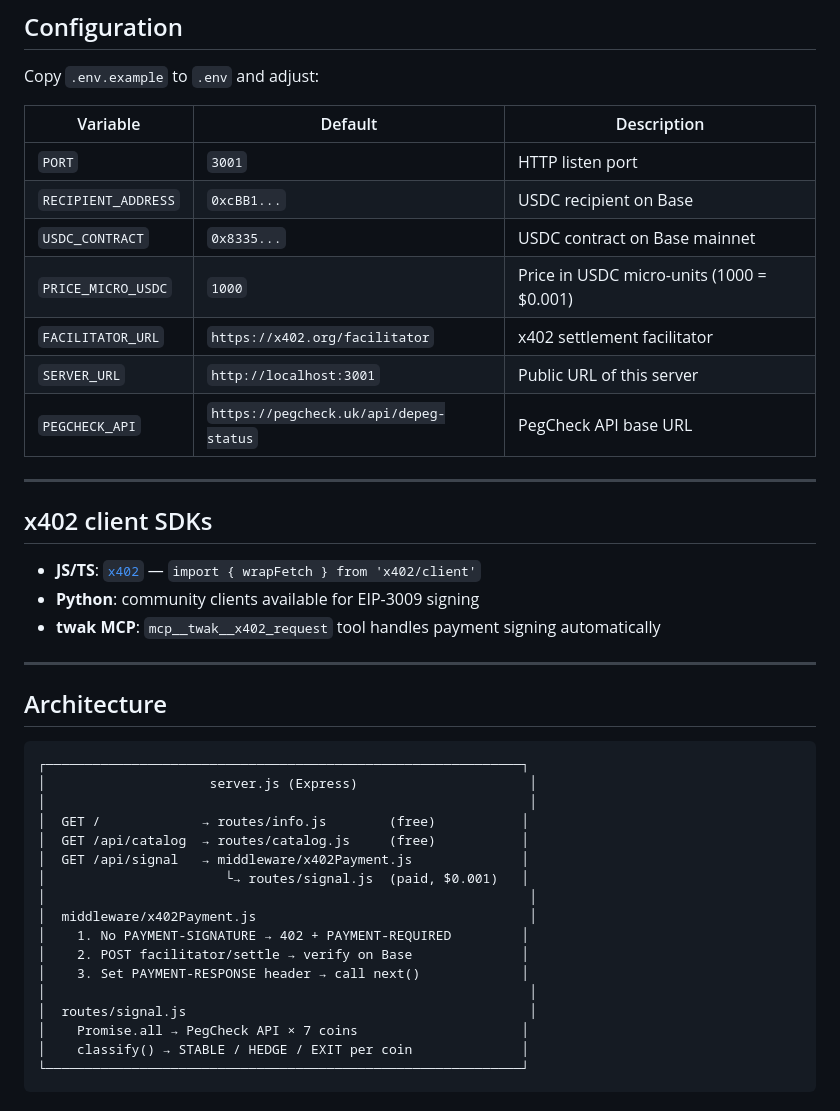
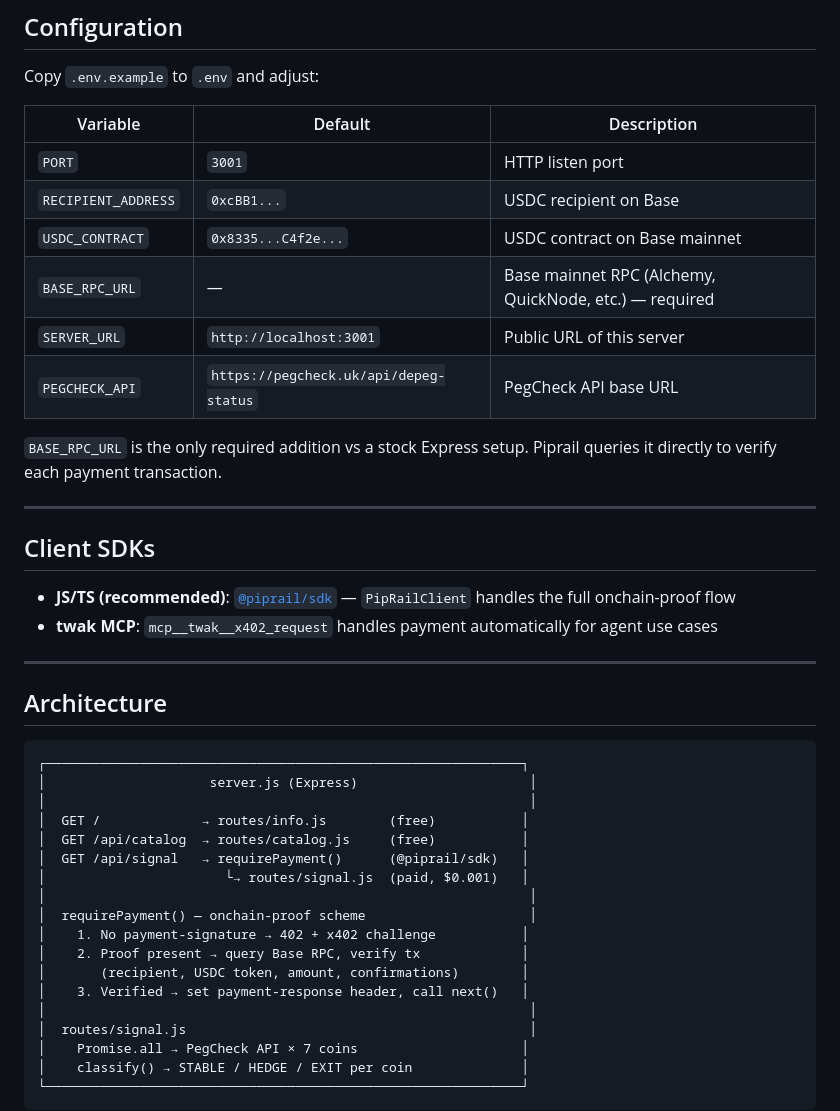
Before and after one commit to matsblocknode1957-oss/-depegguard-x402, a Markdown page: README.md, the part around one of its changes. Drawn GitHub-style.

```diff
--- a/README.md
+++ b/README.md
@@ -263,19 +221,19 @@ Copy `.env.example` to `.env` and adjust:
 |----------|---------|-------------|
 | `PORT` | `3001` | HTTP listen port |
 | `RECIPIENT_ADDRESS` | `0xcBB1...` | USDC recipient on Base |
-| `USDC_CONTRACT` | `0x8335...` | USDC contract on Base mainnet |
-| `PRICE_MICRO_USDC` | `1000` | Price in USDC micro-units (1000 = $0.001) |
-| `FACILITATOR_URL` | `https://x402.org/facilitator` | x402 settlement facilitator |
+| `USDC_CONTRACT` | `0x8335...C4f2e...` | USDC contract on Base mainnet |
+| `BASE_RPC_URL` | — | Base mainnet RPC (Alchemy, QuickNode, etc.) — required |
 | `SERVER_URL` | `http://localhost:3001` | Public URL of this server |
 | `PEGCHECK_API` | `https://pegcheck.uk/api/depeg-status` | PegCheck API base URL |
 
+`BASE_RPC_URL` is the only required addition vs a stock Express setup. Piprail queries it directly to verify each payment transaction.
+
 ---
 
-## x402 client SDKs
+## Client SDKs
 
-- **JS/TS**: [`x402`](https://www.npmjs.com/package/x402) — `import { wrapFetch } from 'x402/client'`
-- **Python**: community clients available for EIP-3009 signing
-- **twak MCP**: `mcp__twak__x402_request` tool handles payment signing automatically
+- **JS/TS (recommended)**: [`@piprail/sdk`](https://www.npmjs.com/package/@piprail/sdk) — `PipRailClient` handles the full onchain-proof flow
+- **twak MCP**: `mcp__twak__x402_request` handles payment automatically for agent use cases
 
 ---
 
@@ -287,13 +245,14 @@ Copy `.env.example` to `.env` and adjust:
 │                                                              │
 │  GET /             → routes/info.js        (free)           │
 │  GET /api/catalog  → routes/catalog.js     (free)           │
-│  GET /api/signal   → middleware/x402Payment.js              │
+│  GET /api/signal   → requirePayment()      (@piprail/sdk)   │
 │                       └→ routes/signal.js  (paid, $0.001)   │
 │                                                              │
-│  middleware/x402Payment.js                                   │
-│    1. No PAYMENT-SIGNATURE → 402 + PAYMENT-REQUIRED         │
-│    2. POST facilitator/settle → verify on Base              │
-│    3. Set PAYMENT-RESPONSE header → call next()             │
+│  requirePayment() — onchain-proof scheme                     │
+│    1. No payment-signature → 402 + x402 challenge           │
+│    2. Proof present → query Base RPC, verify tx             │
+│       (recipient, USDC token, amount, confirmations)        │
+│    3. Verified → set payment-response header, call next()   │
 │                                                              │
 │  routes/signal.js                                            │
 │    Promise.all → PegCheck API × 7 coins                     │
```
Also changed, not shown: other parts of README.md (+85 -127 lines).
